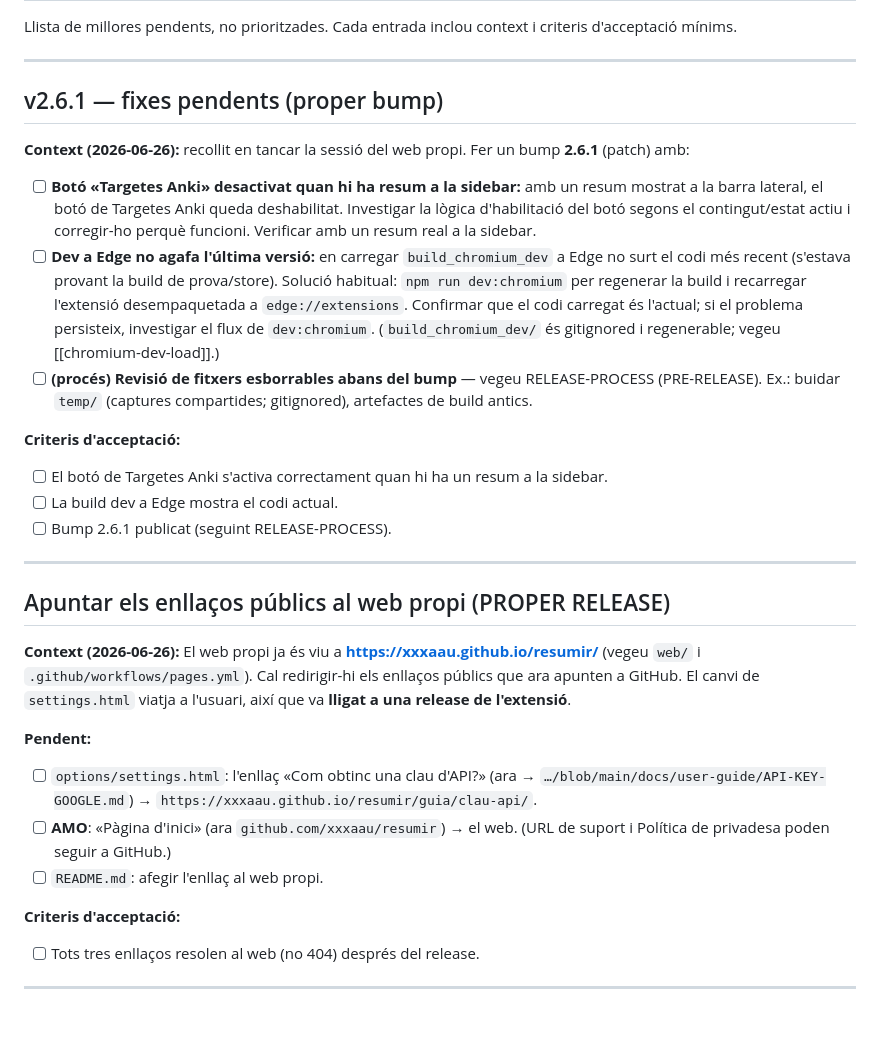
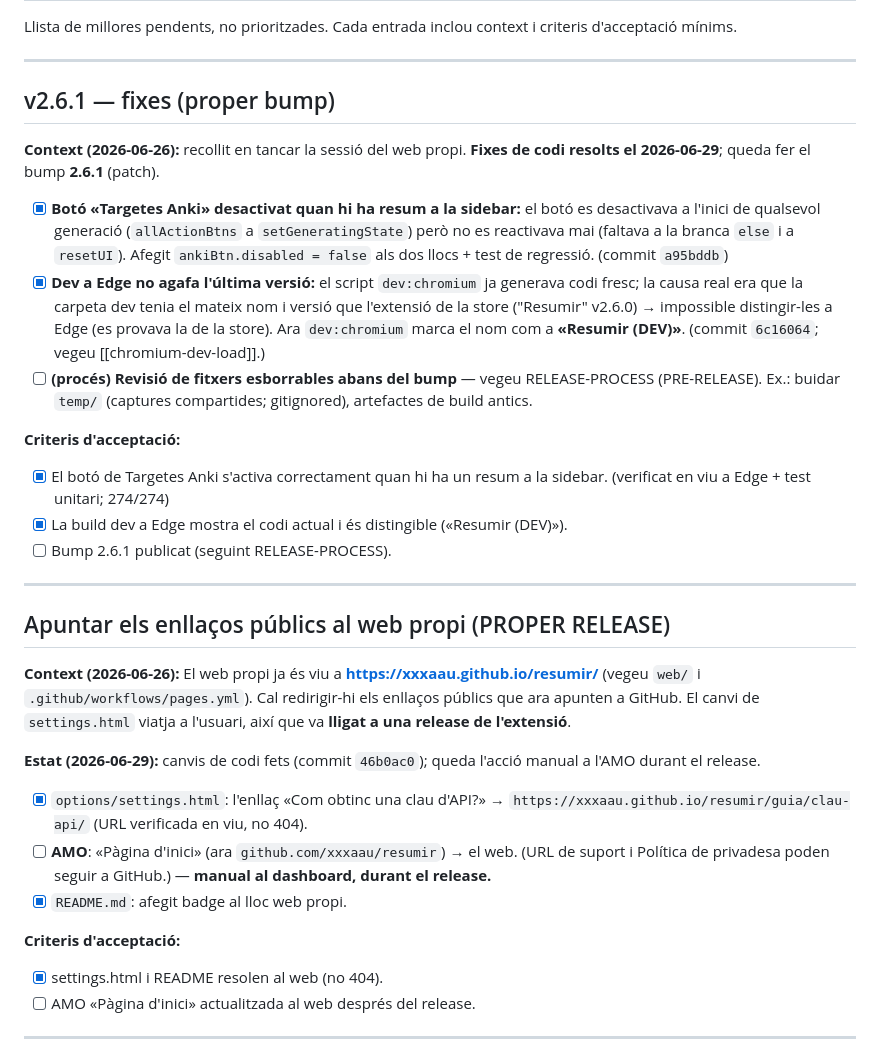
Before and after one commit to xxxaau/resumir, a Markdown page: docs/BACKLOG.md, the part around the change. Drawn GitHub-style; blank space fills up the shorter version.

Commit message:
docs(backlog): marca els fixes de codi del v2.6.1 com a fets
Anki (a95bddb), dev:chromium (6c16064) i enllaços públics (46b0ac0).
Queda el bump i l'acció manual a l'AMO durant el release.

Co-Authored-By: Claude Opus 4.8 (1M context) <noreply@anthropic.com>

```diff
--- a/docs/BACKLOG.md
+++ b/docs/BACKLOG.md
@@ -4,17 +4,17 @@ Llista de millores pendents, no prioritzades. Cada entrada inclou context i crit
 
 ---
 
-## v2.6.1 — fixes pendents (proper bump)
+## v2.6.1 — fixes (proper bump)
 
-**Context (2026-06-26):** recollit en tancar la sessió del web propi. Fer un bump **2.6.1** (patch) amb:
+**Context (2026-06-26):** recollit en tancar la sessió del web propi. **Fixes de codi resolts el 2026-06-29**; queda fer el bump **2.6.1** (patch).
 
-- [ ] **Botó «Targetes Anki» desactivat quan hi ha resum a la sidebar:** amb un resum mostrat a la barra lateral, el botó de Targetes Anki queda deshabilitat. Investigar la lògica d'habilitació del botó segons el contingut/estat actiu i corregir-ho perquè funcioni. Verificar amb un resum real a la sidebar.
-- [ ] **Dev a Edge no agafa l'última versió:** en carregar `build_chromium_dev` a Edge no surt el codi més recent (s'estava provant la build de prova/store). Solució habitual: `npm run dev:chromium` per regenerar la build i recarregar l'extensió desempaquetada a `edge://extensions`. Confirmar que el codi carregat és l'actual; si el problema persisteix, investigar el flux de `dev:chromium`. (`build_chromium_dev/` és gitignored i regenerable; vegeu [[chromium-dev-load]].)
+- [x] **Botó «Targetes Anki» desactivat quan hi ha resum a la sidebar:** el botó es desactivava a l'inici de qualsevol generació (`allActionBtns` a `setGeneratingState`) però no es reactivava mai (faltava a la branca `else` i a `resetUI`). Afegit `ankiBtn.disabled = false` als dos llocs + test de regressió. (commit `a95bddb`)
+- [x] **Dev a Edge no agafa l'última versió:** el script `dev:chromium` ja generava codi fresc; la causa real era que la carpeta dev tenia el mateix nom i versió que l'extensió de la store ("Resumir" v2.6.0) → impossible distingir-les a Edge (es provava la de la store). Ara `dev:chromium` marca el nom com a **«Resumir (DEV)»**. (commit `6c16064`; vegeu [[chromium-dev-load]].)
 - [ ] **(procés) Revisió de fitxers esborrables abans del bump** — vegeu RELEASE-PROCESS (PRE-RELEASE). Ex.: buidar `temp/` (captures compartides; gitignored), artefactes de build antics.
 
 **Criteris d'acceptació:**
-- [ ] El botó de Targetes Anki s'activa correctament quan hi ha un resum a la sidebar.
-- [ ] La build dev a Edge mostra el codi actual.
+- [x] El botó de Targetes Anki s'activa correctament quan hi ha un resum a la sidebar. (verificat en viu a Edge + test unitari; 274/274)
+- [x] La build dev a Edge mostra el codi actual i és distingible («Resumir (DEV)»).
 - [ ] Bump 2.6.1 publicat (seguint RELEASE-PROCESS).
 
 ---
@@ -23,13 +23,15 @@ Llista de millores pendents, no prioritzades. Cada entrada inclou context i crit
 
 **Context (2026-06-26):** El web propi ja és viu a **https://xxxaau.github.io/resumir/** (vegeu `web/` i `.github/workflows/pages.yml`). Cal redirigir-hi els enllaços públics que ara apunten a GitHub. El canvi de `settings.html` viatja a l'usuari, així que va **lligat a una release de l'extensió**.
 
-**Pendent:**
-- [ ] `options/settings.html`: l'enllaç «Com obtinc una clau d'API?» (ara → `…/blob/main/docs/user-guide/API-KEY-GOOGLE.md`) → `https://xxxaau.github.io/resumir/guia/clau-api/`.
-- [ ] **AMO**: «Pàgina d'inici» (ara `github.com/xxxaau/resumir`) → el web. (URL de suport i Política de privadesa poden seguir a GitHub.)
-- [ ] `README.md`: afegir l'enllaç al web propi.
+**Estat (2026-06-29):** canvis de codi fets (commit `46b0ac0`); queda l'acció manual a l'AMO durant el release.
+
+- [x] `options/settings.html`: l'enllaç «Com obtinc una clau d'API?» → `https://xxxaau.github.io/resumir/guia/clau-api/` (URL verificada en viu, no 404).
+- [ ] **AMO**: «Pàgina d'inici» (ara `github.com/xxxaau/resumir`) → el web. (URL de suport i Política de privadesa poden seguir a GitHub.) — **manual al dashboard, durant el release.**
+- [x] `README.md`: afegit badge al lloc web propi.
 
 **Criteris d'acceptació:**
-- [ ] Tots tres enllaços resolen al web (no 404) després del release.
+- [x] settings.html i README resolen al web (no 404).
+- [ ] AMO «Pàgina d'inici» actualitzada al web després del release.
 
 ---
 
```
